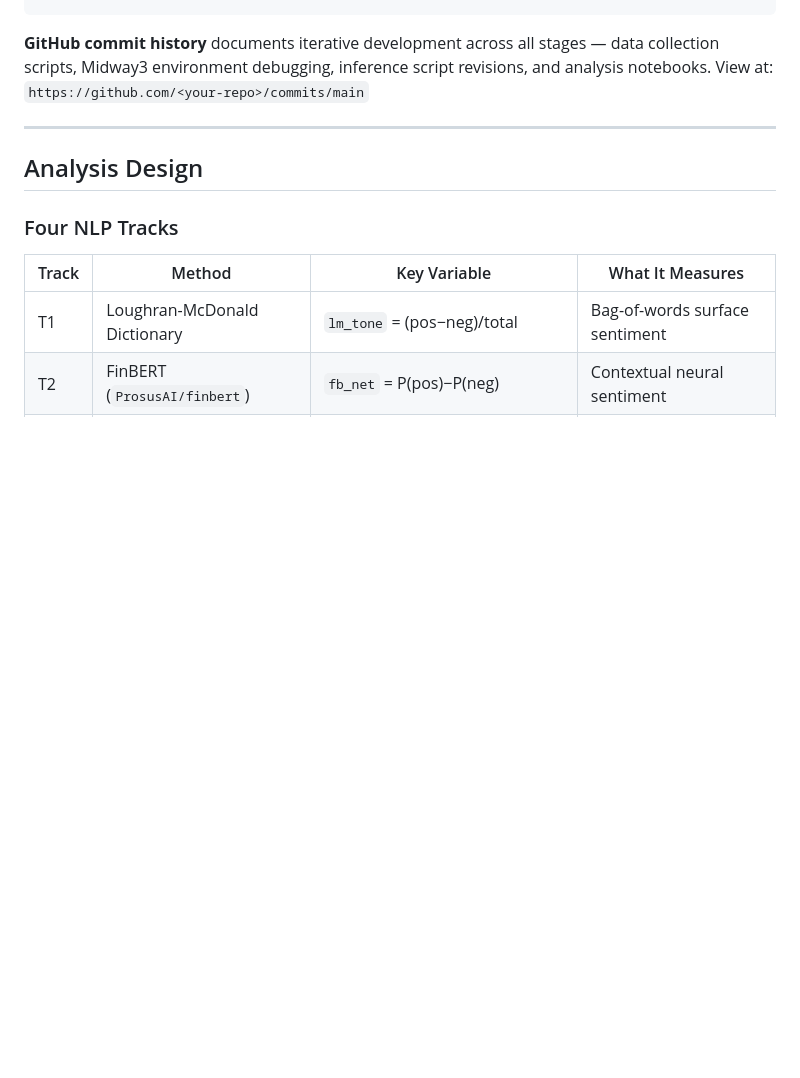
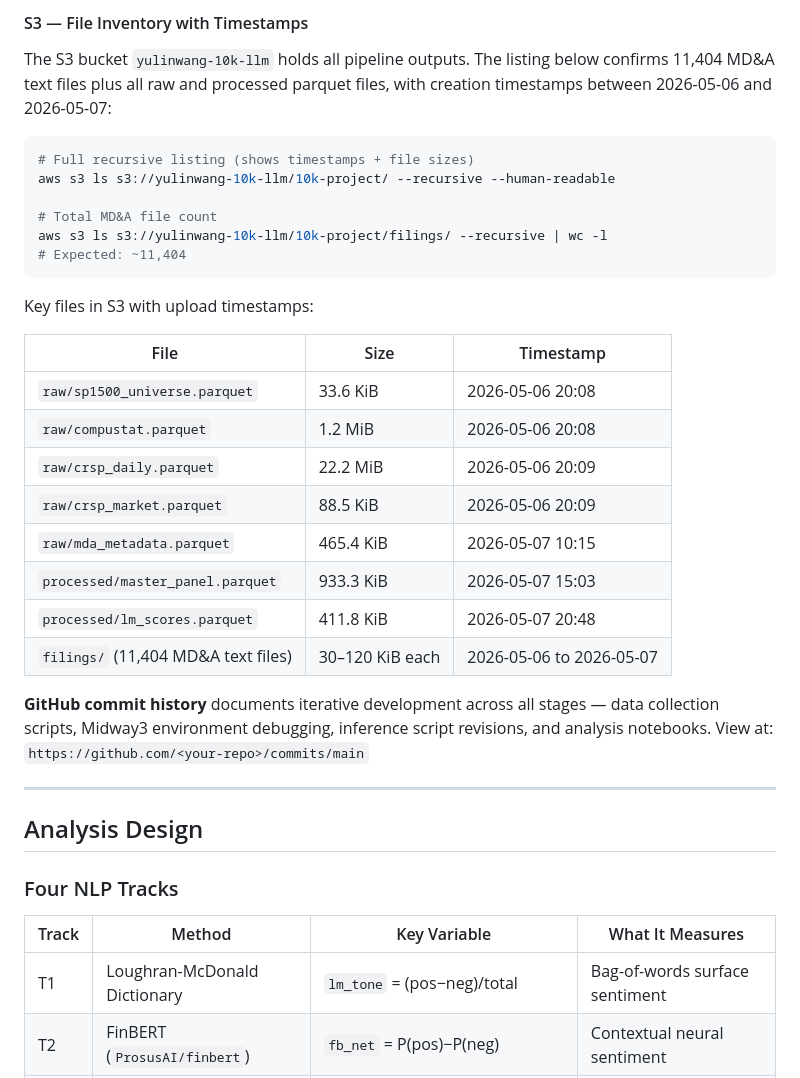
Before and after one commit to yulinwang123/10k-llm-event-study, a Markdown page: README.md, the part around one of its changes. GitHub-like rendering; blank space fills up the shorter version.

````diff
--- a/README.md
+++ b/README.md
@@ -418,3 +437,28 @@ wc -l  /scratch/midway3/yulinwang/10k_data/10k-project/llm_out/results_*.jsonl
+#### S3 — File Inventory with Timestamps
+
+The S3 bucket `yulinwang-10k-llm` holds all pipeline outputs. The listing below confirms 11,404 MD&A text files plus all raw and processed parquet files, with creation timestamps between 2026-05-06 and 2026-05-07:
+
+```bash
+# Full recursive listing (shows timestamps + file sizes)
+aws s3 ls s3://yulinwang-10k-llm/10k-project/ --recursive --human-readable
+
+# Total MD&A file count
+aws s3 ls s3://yulinwang-10k-llm/10k-project/filings/ --recursive | wc -l
+# Expected: ~11,404
+```
+
+Key files in S3 with upload timestamps:
+
+| File | Size | Timestamp |
+|------|------|-----------|
+| `raw/sp1500_universe.parquet` | 33.6 KiB | 2026-05-06 20:08 |
+| `raw/compustat.parquet` | 1.2 MiB | 2026-05-06 20:08 |
+| `raw/crsp_daily.parquet` | 22.2 MiB | 2026-05-06 20:09 |
+| `raw/crsp_market.parquet` | 88.5 KiB | 2026-05-06 20:09 |
+| `raw/mda_metadata.parquet` | 465.4 KiB | 2026-05-07 10:15 |
+| `processed/master_panel.parquet` | 933.3 KiB | 2026-05-07 15:03 |
+| `processed/lm_scores.parquet` | 411.8 KiB | 2026-05-07 20:48 |
+| `filings/` (11,404 MD&A text files) | 30–120 KiB each | 2026-05-06 to 2026-05-07 |
 
 **GitHub commit history** documents iterative development across all stages — data collection scripts, Midway3 environment debugging, inference script revisions, and analysis notebooks. View at: `https://github.com/<your-repo>/commits/main`
 
````
Also changed, not shown: other parts of README.md (+28 -9 lines).
